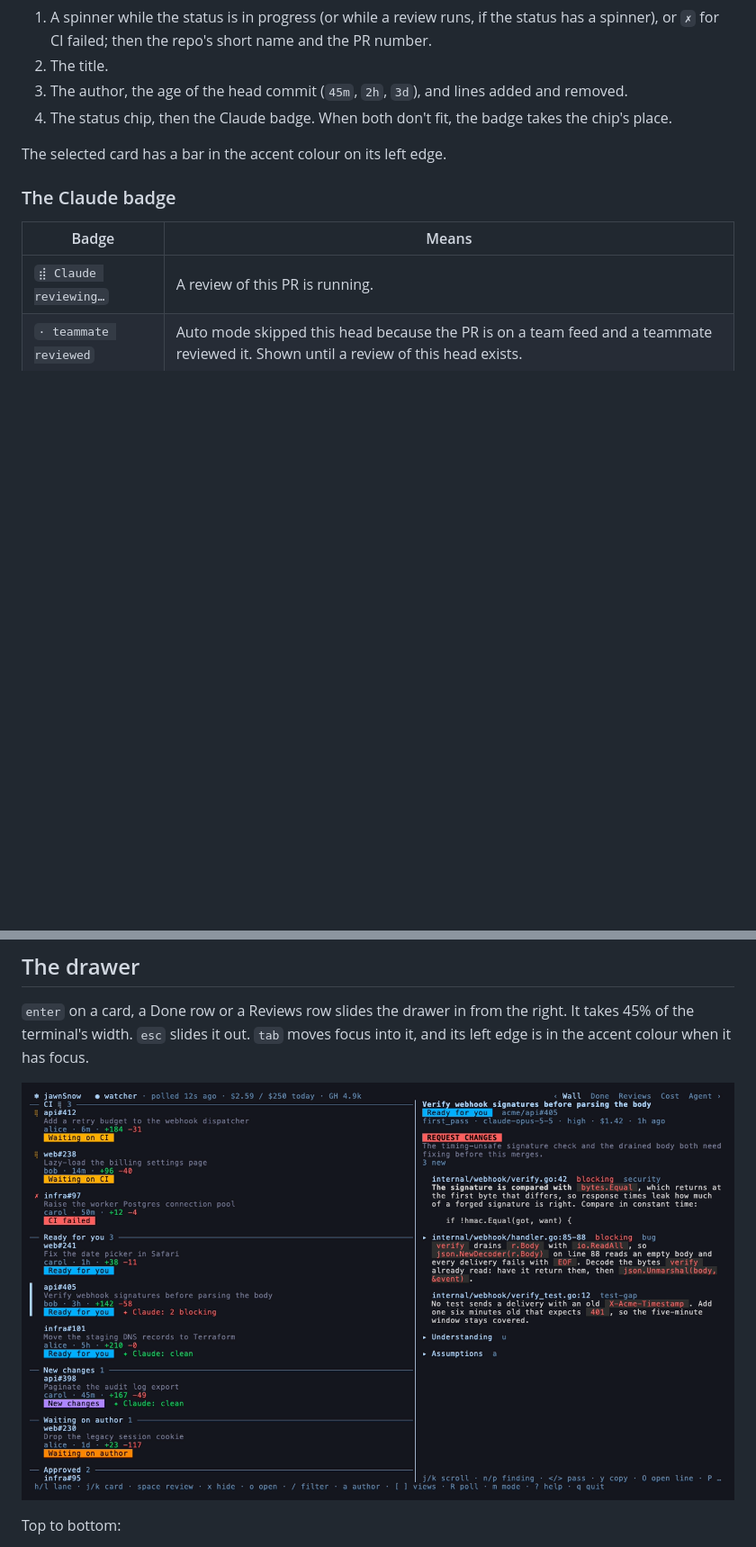
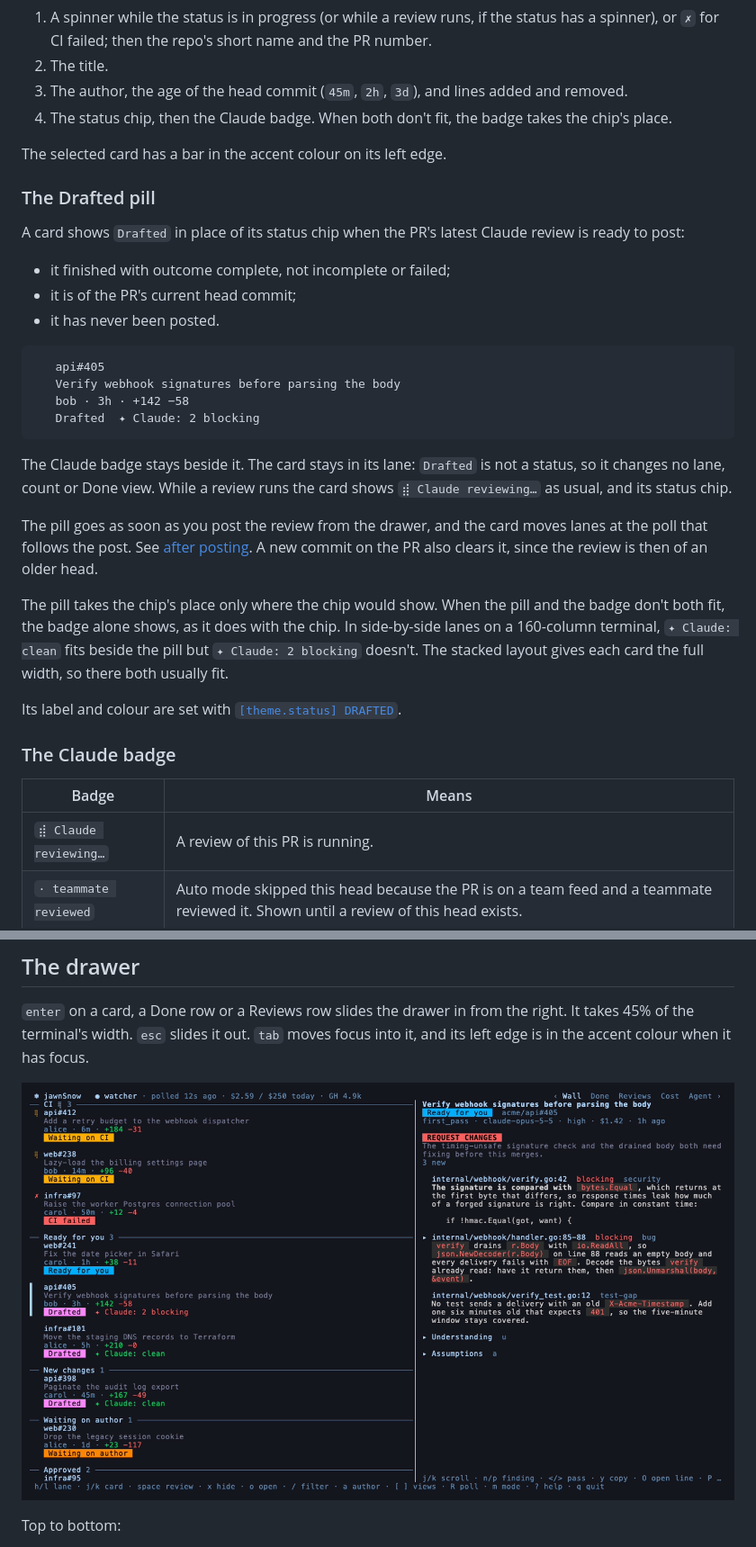
Before and after one commit to chrisdaly-3/jawnsnow, a Markdown page: docs/views.md, 2 parts joined by grey strips. Shown at 90% size. Drawn GitHub-style; pictures changed too: docs/assets/drawer.png; blank space fills up the shorter version.

````diff
--- a/docs/views.md
+++ b/docs/views.md
@@ -80,6 +80,29 @@ A card has four lines:
 
 The selected card has a bar in the accent colour on its left edge.
 
+### The Drafted pill
+
+A card shows `Drafted` in place of its status chip when the PR's latest Claude review is ready to post:
+
+- it finished with outcome complete, not incomplete or failed;
+- it is of the PR's current head commit;
+- it has never been posted.
+
+```
+   api#405
+   Verify webhook signatures before parsing the body
+   bob · 3h · +142 −58
+   Drafted  ✦ Claude: 2 blocking
+```
+
+The Claude badge stays beside it. The card stays in its lane: `Drafted` is not a status, so it changes no lane, count or Done view. While a review runs the card shows `⣾ Claude reviewing…` as usual, and its status chip.
+
+The pill goes as soon as you post the review from the drawer, and the card moves lanes at the poll that follows the post. See [after posting](posting.md#after-posting). A new commit on the PR also clears it, since the review is then of an older head.
+
+The pill takes the chip's place only where the chip would show. When the pill and the badge don't both fit, the badge alone shows, as it does with the chip. In side-by-side lanes on a 160-column terminal, `✦ Claude: clean` fits beside the pill but `✦ Claude: 2 blocking` doesn't. The stacked layout gives each card the full width, so there both usually fit.
+
+Its label and colour are set with [`[theme.status] DRAFTED`](configuration.md#themestatusstatus).
+
 ### The Claude badge
 
 | Badge | Means |
````
Also changed, not shown: other parts of docs/views.md (+2 -0 lines), docs/configuration.md (+9 -1 lines), docs/posting.md (+12 -0 lines), 1 other file.
